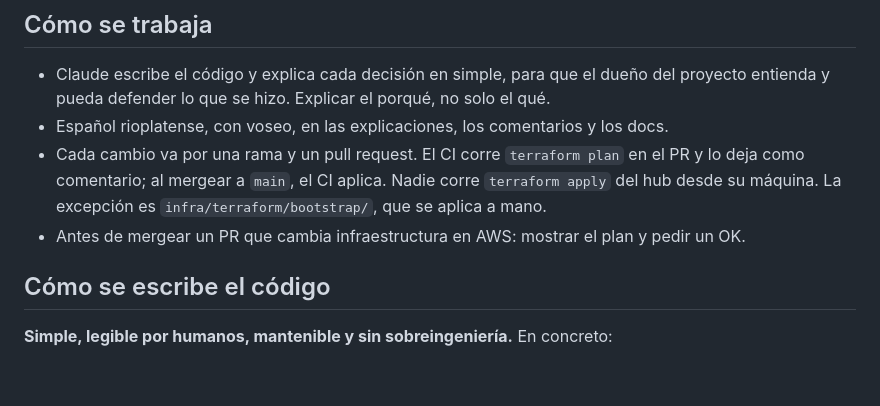
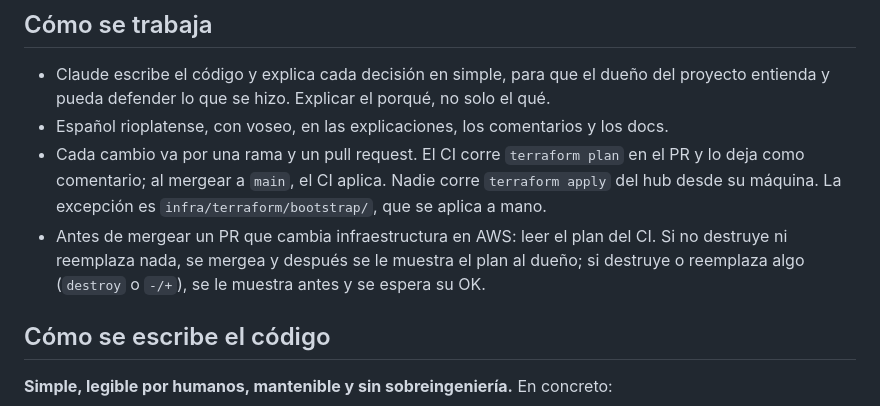
Before and after one commit to LuisRodriguezzz/third-party-reference-data-hub, a Markdown page: CLAUDE.md, the part around the change. Rendered like a GitHub page; blank space fills up the shorter version.

Commit message:
CLAUDE.md: mergear sin esperar OK cuando el plan no destruye ni reemplaza nada (#21)
Pedido de Luis: el OK previo queda solo para los planes con destroy o replace.

Co-authored-by: Claude Opus 5.5 <noreply@anthropic.com>

```diff
--- a/CLAUDE.md
+++ b/CLAUDE.md
@@ -18,7 +18,9 @@ landing → bronze → silver en Iceberg, infraestructura con Terraform y despli
 - Cada cambio va por una rama y un pull request. El CI corre `terraform plan` en el PR y lo
   deja como comentario; al mergear a `main`, el CI aplica. Nadie corre `terraform apply` del hub
   desde su máquina. La excepción es `infra/terraform/bootstrap/`, que se aplica a mano.
-- Antes de mergear un PR que cambia infraestructura en AWS: mostrar el plan y pedir un OK.
+- Antes de mergear un PR que cambia infraestructura en AWS: leer el plan del CI. Si no destruye
+  ni reemplaza nada, se mergea y después se le muestra el plan al dueño; si destruye o reemplaza
+  algo (`destroy` o `-/+`), se le muestra antes y se espera su OK.
 
 ## Cómo se escribe el código
 
```
